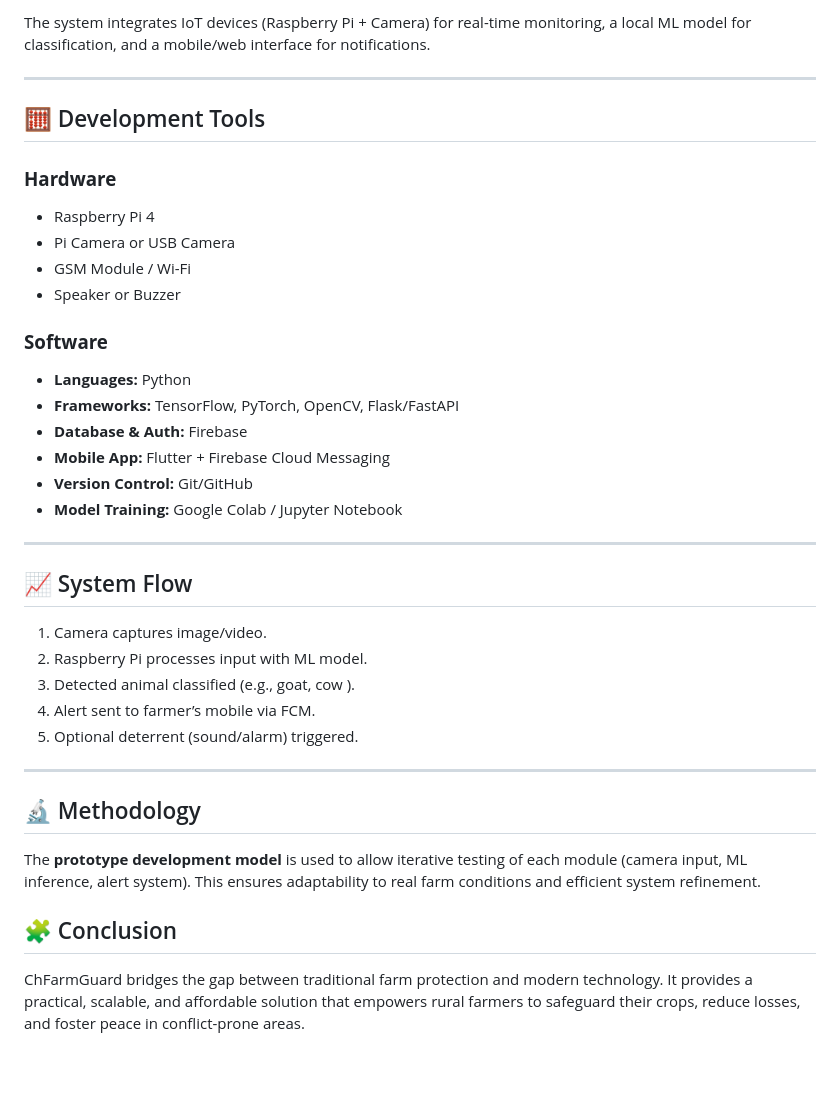
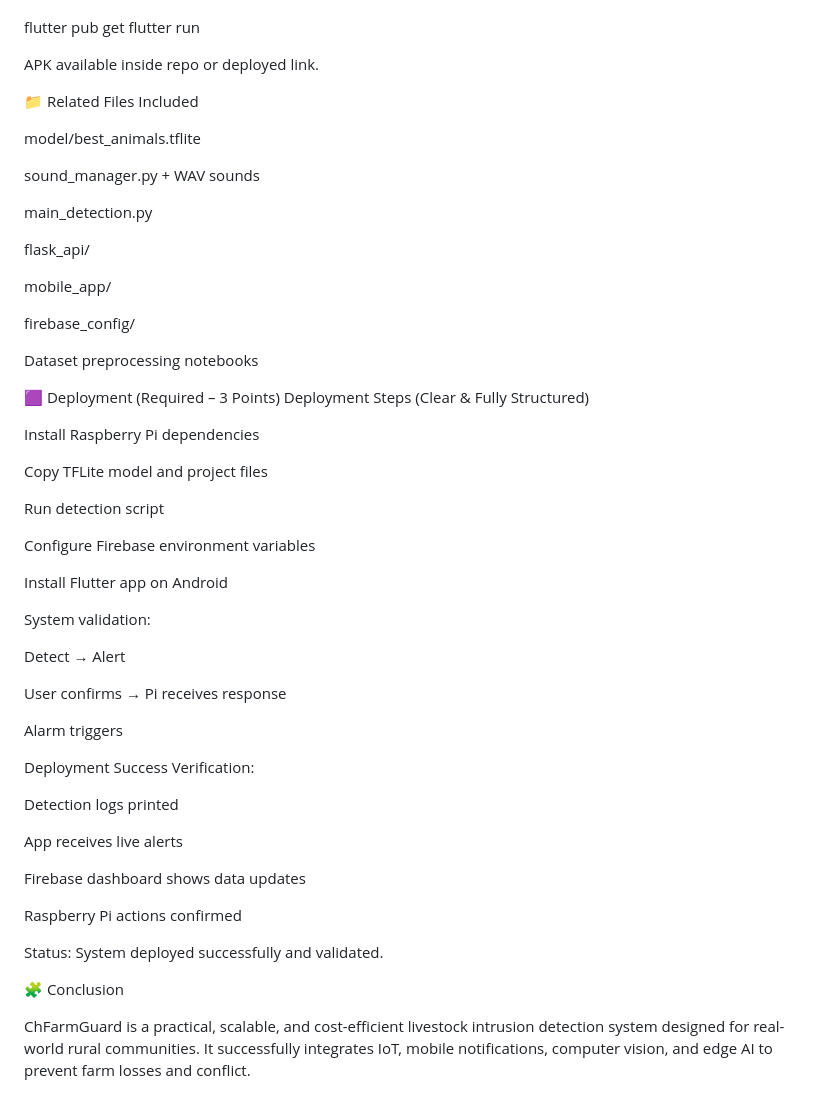
Before and after one commit to MAHAMAT263/Capstone_project, a Markdown page: README.md, the part around one of its changes. Drawn GitHub-style; blank space fills up the shorter version.

```diff
--- a/README.md
+++ b/README.md
@@ -89,43 +180,58 @@ ChFarmGuard contributes to:
-The system integrates IoT devices (Raspberry Pi + Camera) for real-time monitoring, a local ML model for classification, and a mobile/web interface for notifications.
-
----
-
-## 🧮 Development Tools
-
-### **Hardware**
-
-* Raspberry Pi 4
-* Pi Camera or USB Camera
-* GSM Module / Wi-Fi
-* Speaker or Buzzer
-
-### **Software**
-
-* **Languages:** Python
-* **Frameworks:** TensorFlow, PyTorch, OpenCV, Flask/FastAPI
-* **Database & Auth:** Firebase
-* **Mobile App:** Flutter + Firebase Cloud Messaging
-* **Version Control:** Git/GitHub
-* **Model Training:** Google Colab / Jupyter Notebook
-
----
-
-## 📈 System Flow
-
-1. Camera captures image/video.
-2. Raspberry Pi processes input with ML model.
-3. Detected animal classified (e.g., goat, cow ).
-4. Alert sent to farmer’s mobile via FCM.
-5. Optional deterrent (sound/alarm) triggered.
-
----
-
-## 🔬 Methodology
-
-The **prototype development model** is used to allow iterative testing of each module (camera input, ML inference, alert system). This ensures adaptability to real farm conditions and efficient system refinement.
+flutter pub get
+flutter run
 
 
+APK available inside repo or deployed link.
 
-## 🧩 Conclusion
+📁 Related Files Included
 
-ChFarmGuard bridges the gap between traditional farm protection and modern technology. It provides a practical, scalable, and affordable solution that empowers rural farmers to safeguard their crops, reduce losses, and foster peace in conflict-prone areas.
+model/best_animals.tflite
+
+sound_manager.py + WAV sounds
+
+main_detection.py
+
+flask_api/
+
+mobile_app/
+
+firebase_config/
+
+Dataset preprocessing notebooks
+
+🟪 Deployment (Required – 3 Points)
+Deployment Steps (Clear & Fully Structured)
+
+Install Raspberry Pi dependencies
+
+Copy TFLite model and project files
+
+Run detection script
+
+Configure Firebase environment variables
+
+Install Flutter app on Android
+
+System validation:
+
+Detect → Alert
+
+User confirms → Pi receives response
+
+Alarm triggers
+
+Deployment Success Verification:
+
+Detection logs printed
+
+App receives live alerts
+
+Firebase dashboard shows data updates
+
+Raspberry Pi actions confirmed
+
+Status: System deployed successfully and validated.
+
+🧩 Conclusion
+
+ChFarmGuard is a practical, scalable, and cost-efficient livestock intrusion detection system designed for real-world rural communities. It successfully integrates IoT, mobile notifications, computer vision, and edge AI to prevent farm losses and conflict.
```
Also changed, not shown: other parts of README.md (+168 -77 lines).
